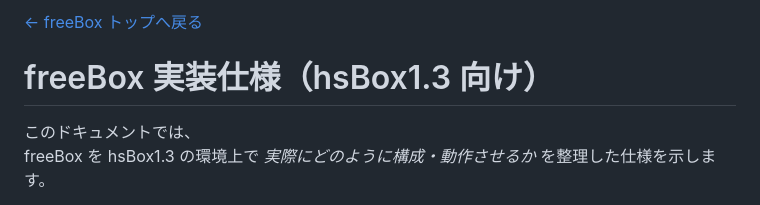
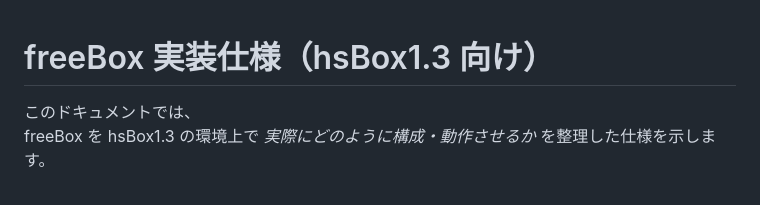
Before and after one commit to hoscm/freebox, a Markdown page: docs/specification.md, the part around the change. Drawn GitHub-style.

Commit message:
Update specification.md 修正

```diff
--- a/docs/specification.md
+++ b/docs/specification.md
@@ -1,5 +1,3 @@
-[← freeBox トップへ戻る](/freebox/)
-
 # freeBox 実装仕様（hsBox1.3 向け）
 
 このドキュメントでは、
```
